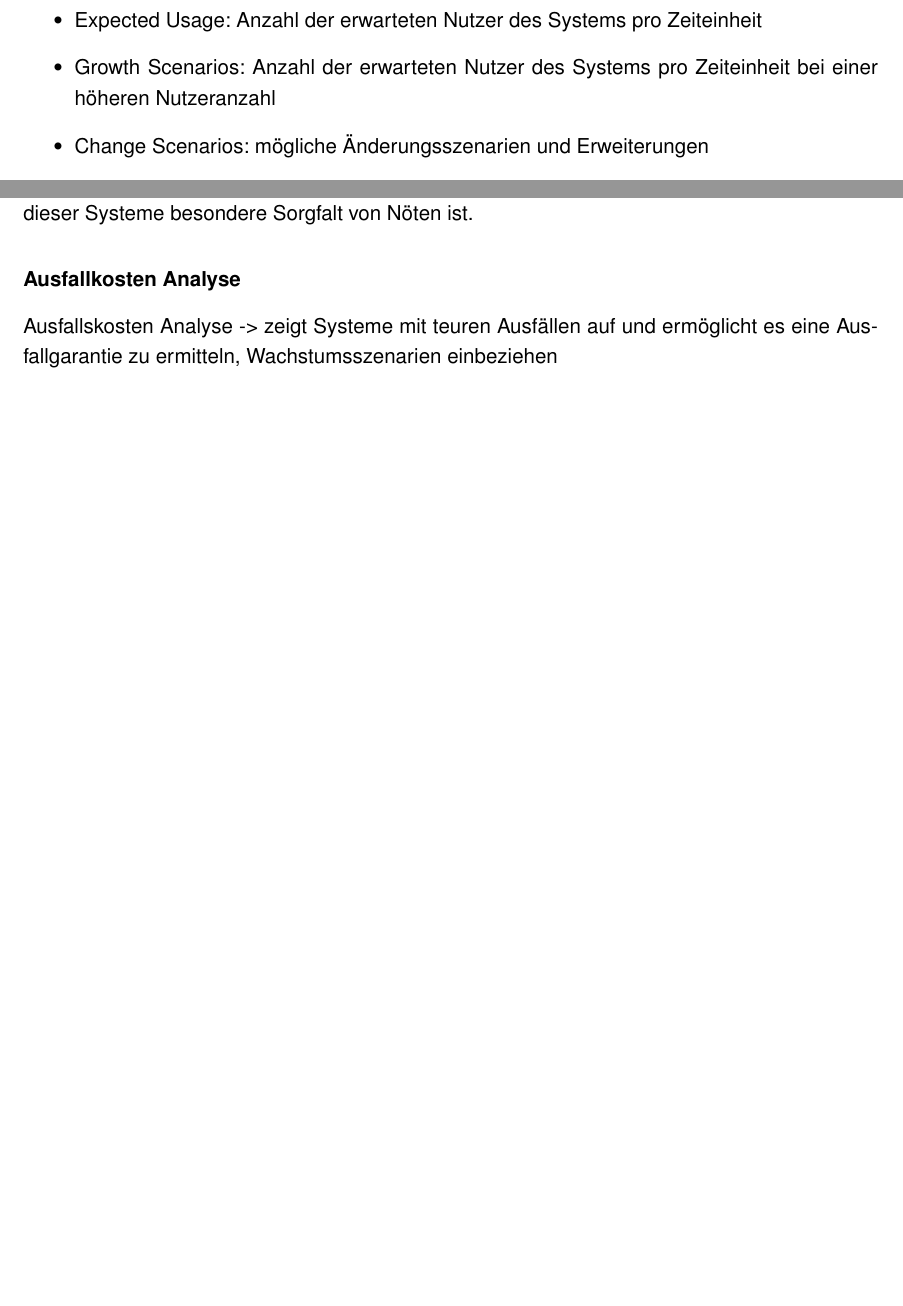
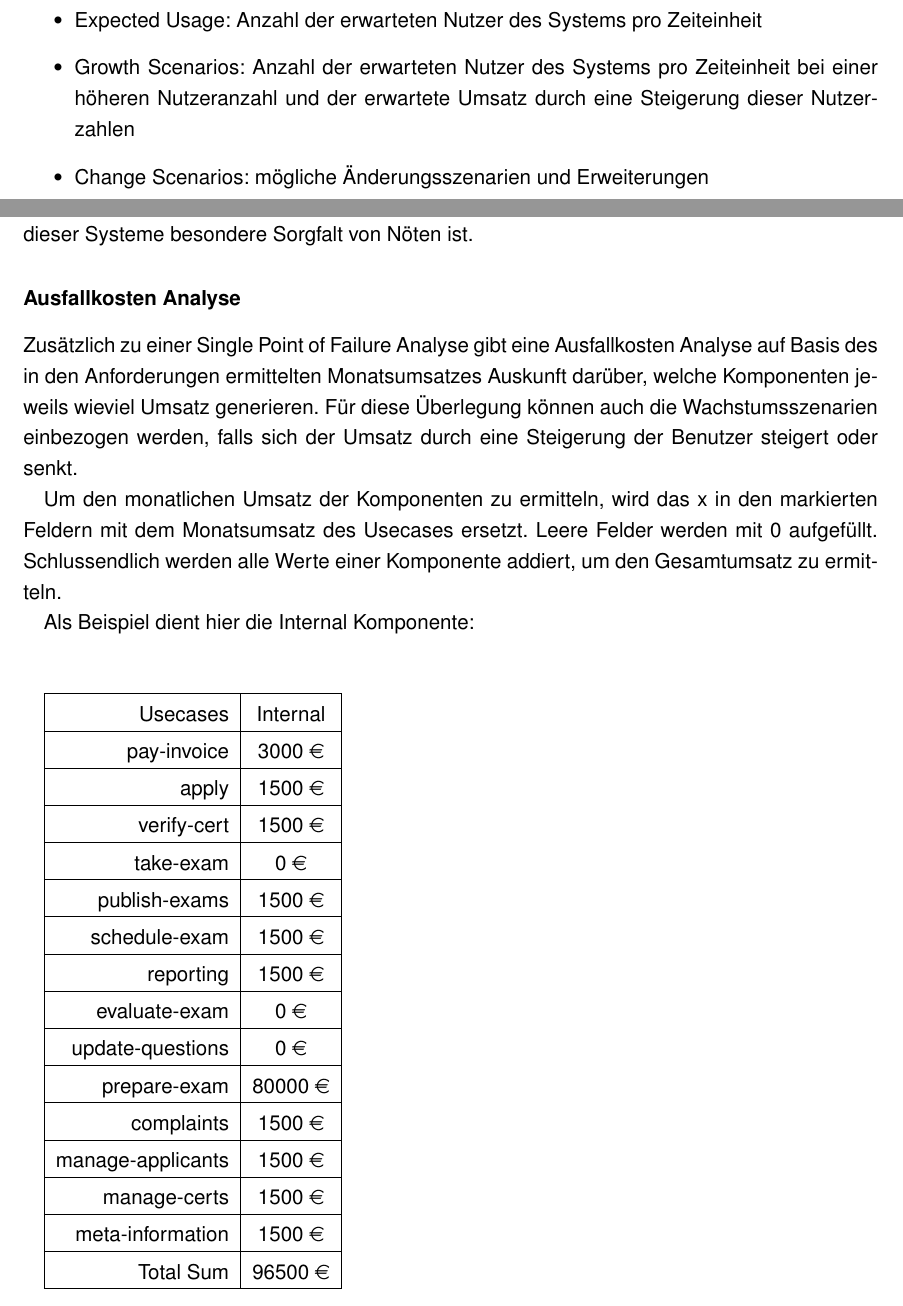
Before and after one commit to BernhardPosselt/master-thesis, a LaTeX thesis (thesis/thesis.tex, which reads thesis/chapters/processarchitecture.tex, thesis/chapters/processrequirements.tex): two parts of pages 19 and 34 of 43 before the commit and two parts of pages 19 and 34 of 44 after it, joined at a grey line, cut so that both start at the same text, the shorter picture padded with empty space. Compiled offline with pdfLaTeX; an older LaTeX class or package is replaced by its successor.

Commit message:
ausfallkosten analyse

```diff
--- a/thesis/chapters/processarchitecture.tex
+++ b/thesis/chapters/processarchitecture.tex
@@ -168,8 +172,49 @@ Enthält eine Architektur einen Single Point of Failure, muss diese Komponente e
 Im Falle der Matrix in Abbildung \ref{fig:matrix} ist keine durchgehende Reihe an markierten Zellen erkennbar und somit existiert kein Single of Failure. Es lässt sich einzig und allein ablesen, dass die Public To Internal und Internal Komponente eine Abweichung vom Single Point of Failure um vier respektive drei besitzen. Dies lässt erahnen, dass bei der Implementation und Wartung dieser Systeme besondere Sorgfalt von Nöten ist.
 
 \subsubsection{Ausfallkosten Analyse}
+Zusätzlich zu einer Single Point of Failure Analyse gibt eine Ausfallkosten Analyse auf Basis des in den Anforderungen ermittelten Monatsumsatzes Auskunft darüber, welche Komponenten jeweils wieviel Umsatz generieren. Für diese Überlegung können auch die Wachstumsszenarien einbezogen werden, falls sich der Umsatz durch eine Steigerung der Benutzer steigert oder senkt.
 
-Ausfallskosten Analyse -> zeigt Systeme mit teuren Ausfällen auf und ermöglicht es eine Ausfallgarantie zu ermitteln, Wachstumsszenarien einbeziehen
+Um den monatlichen Umsatz der Komponenten zu ermitteln, wird das x in den markierten Feldern mit dem Monatsumsatz des Usecases ersetzt. Leere Felder werden mit 0 aufgefüllt. Schlussendlich werden alle Werte einer Komponente addiert, um den Gesamtumsatz zu ermitteln.
+
+Als Beispiel dient hier die Internal Komponente:
+
+\hfill \break
+
+\begin{tabular}{ | r | c | }
+    \hline
+    Usecases & Internal \\
+    \hline
+    pay-invoice & 3000 \euro \\
+    \hline
+    apply & 1500 \euro \\
+    \hline
+    verify-cert & 1500 \euro \\
+    \hline
+    take-exam & 0 \euro \\
+    \hline
+    publish-exams & 1500 \euro \\
+    \hline
+    schedule-exam & 1500 \euro \\
+    \hline
+    reporting & 1500 \euro \\
+    \hline
+    evaluate-exam & 0 \euro \\
+    \hline
+    update-questions & 0 \euro \\
+    \hline
+    prepare-exam & 80000 \euro \\
+    \hline
+    complaints & 1500 \euro \\
+    \hline
+    manage-applicants & 1500 \euro \\
+    \hline
+    manage-certs & 1500 \euro \\
+    \hline
+    meta-information & 1500 \euro \\
+    \hline
+    Total Sum & 96500 \euro \\
+    \hline
+\end{tabular}
 
 
 \subsection{Usability}
--- a/thesis/chapters/processrequirements.tex
+++ b/thesis/chapters/processrequirements.tex
@@ -59,7 +59,7 @@ Deswegen wird das Anforderungstemplate um folgende Parameter erweitert:
 \begin{itemize}
   \item Earned Value per Month: Wieviel Umsatz der Usecase in einer bestimmten Zeit generiert
   \item Expected Usage: Anzahl der erwarteten Nutzer des Systems pro Zeiteinheit
-  \item Growth Scenarios: Anzahl der erwarteten Nutzer des Systems pro Zeiteinheit bei einer höheren Nutzeranzahl
+  \item Growth Scenarios: Anzahl der erwarteten Nutzer des Systems pro Zeiteinheit bei einer höheren Nutzeranzahl und der erwartete Umsatz durch eine Steigerung dieser Nutzerzahlen
   \item Change Scenarios: mögliche Änderungsszenarien und Erweiterungen
 \end{itemize}
 
--- a/thesis/thesis.tex
+++ b/thesis/thesis.tex
@@ -4,6 +4,7 @@
 \newcommand{\FHTWCitationType}{IEEE}
 \usepackage{bibgerm}
 \usepackage{float}
+\usepackage{eurosym}
 
 % Definition Code-Listings Formatierung:
 \usepackage[final]{listings}
```
Also changed, not shown: thesis/chapters/processarchitecture.tex (7 more changed lines).
